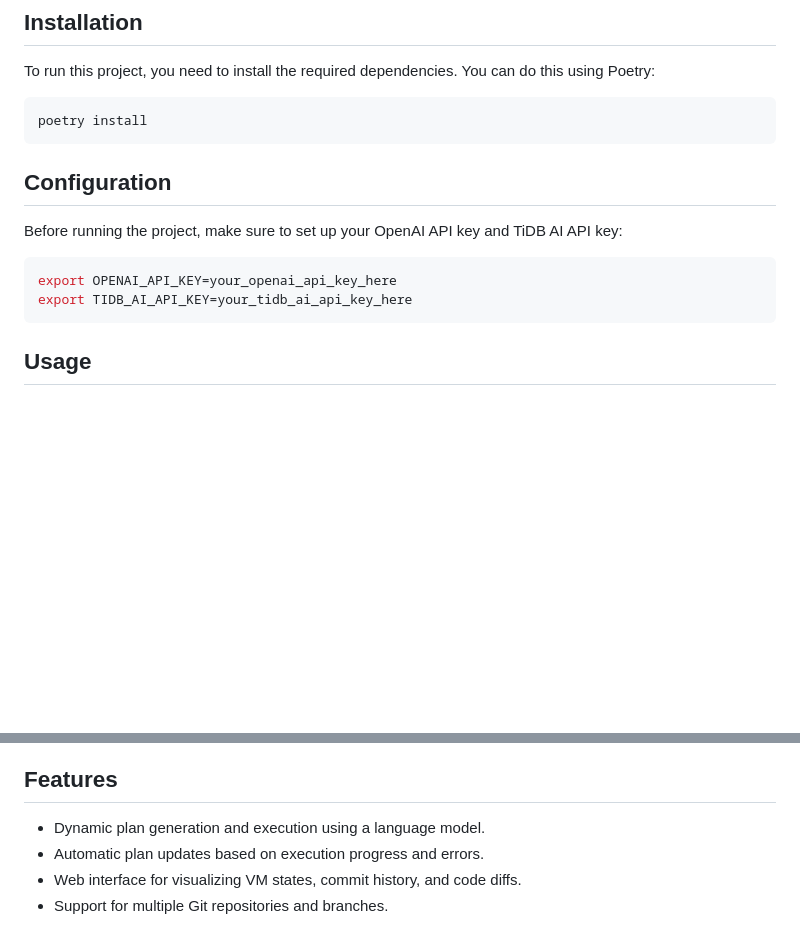
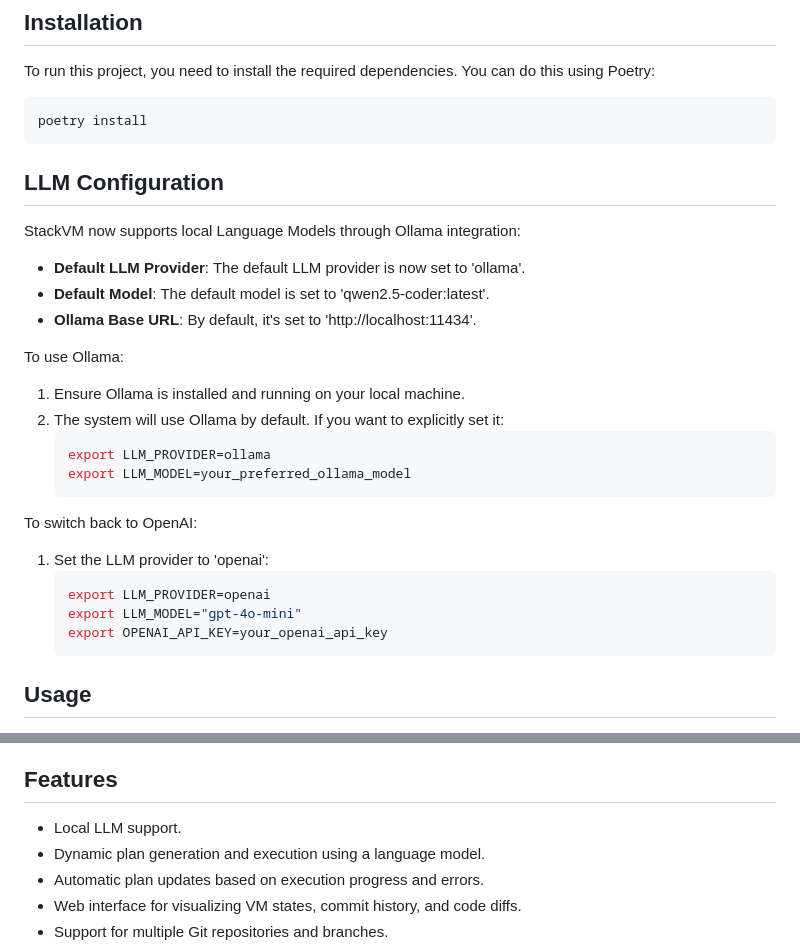
Before and after one commit to ngaut/stackvm, a Markdown page: readme.md, 2 parts joined by grey strips. GitHub-like rendering; blank space fills up the shorter version.

Commit message:
Update the readme to reflect the local LLM support

````diff
--- a/readme.md
+++ b/readme.md
@@ -9,15 +9,30 @@ To run this project, you need to install the required dependencies. You can do t
 poetry install
 ```
 
-## Configuration
 
-Before running the project, make sure to set up your OpenAI API key and TiDB AI API key:
+## LLM Configuration
 
+StackVM now supports local Language Models through Ollama integration:
 
-```bash
-export OPENAI_API_KEY=your_openai_api_key_here
-export TIDB_AI_API_KEY=your_tidb_ai_api_key_here
-```
+- **Default LLM Provider**: The default LLM provider is now set to 'ollama'.
+- **Default Model**: The default model is set to 'qwen2.5-coder:latest'.
+- **Ollama Base URL**: By default, it's set to 'http://localhost:11434'.
+
+To use Ollama:
+1. Ensure Ollama is installed and running on your local machine.
+2. The system will use Ollama by default. If you want to explicitly set it:
+   ```bash
+   export LLM_PROVIDER=ollama
+   export LLM_MODEL=your_preferred_ollama_model
+   ```
+
+To switch back to OpenAI:
+1. Set the LLM provider to 'openai':
+   ```bash
+   export LLM_PROVIDER=openai
+   export LLM_MODEL="gpt-4o-mini"
+   export OPENAI_API_KEY=your_openai_api_key
+   ```
 
 ## Usage
 
@@ -52,7 +67,7 @@ export TIDB_AI_API_KEY=your_tidb_ai_api_key_here
 - `spec.md`: Specifications and requirements for the project, detailing the VM's functionality and design.
 
 ## Features
-
+- Local LLM support.
 - Dynamic plan generation and execution using a language model.
 - Automatic plan updates based on execution progress and errors.
 - Web interface for visualizing VM states, commit history, and code diffs.
````
